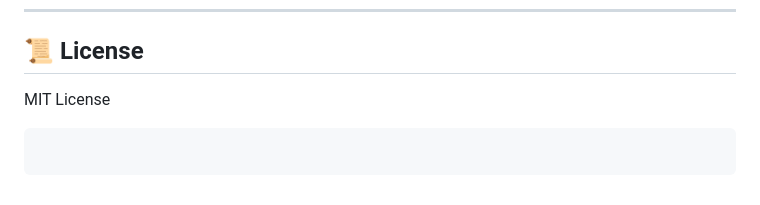
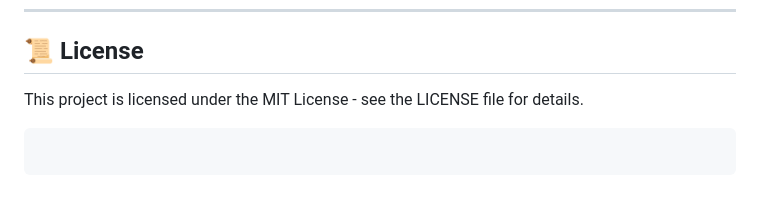
Before and after one commit to amanyadavkr098-bot/RepoPilot-AI-Foundry, a Markdown page: README.md, the part around the change. GitHub-like rendering.

Commit message:
Update license section in README.md

````diff
--- a/README.md
+++ b/README.md
@@ -437,8 +437,7 @@ Built for the **Microsoft AI Skills Fest Hackathon 2026**
 ---
 
 ## 📜 License
-MIT License
-
+This project is licensed under the MIT License - see the LICENSE file for details.
 ```
 
 ```
````
